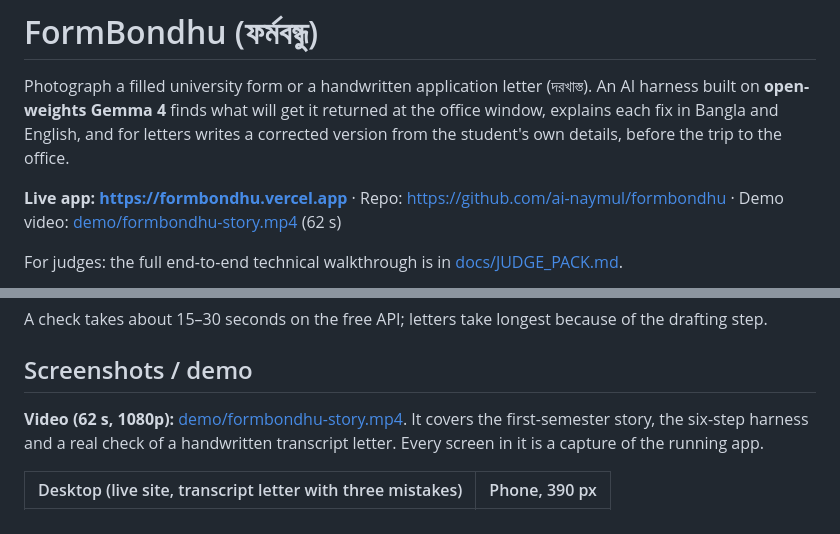
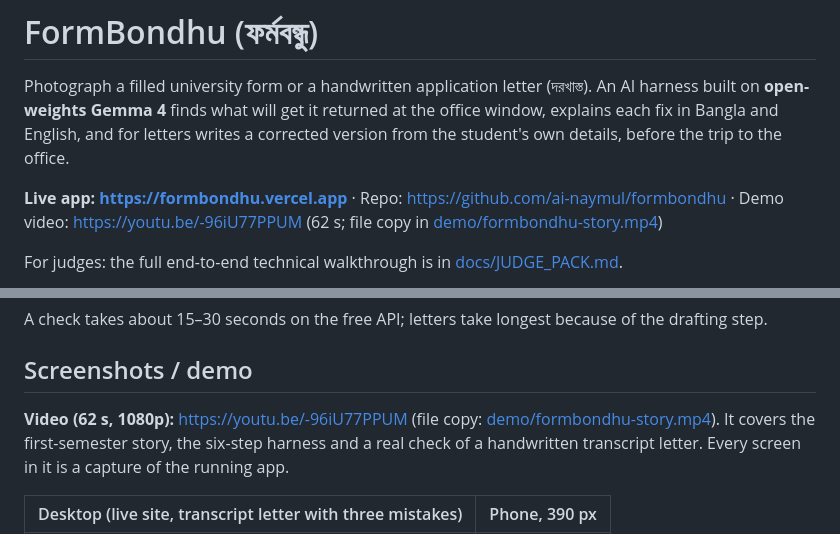
Before and after one commit to ai-naymul/formbondhu, a Markdown page: README.md, 2 parts joined by grey strips. GitHub-like rendering.

Commit message:
README: link the YouTube demo video

```diff
--- a/README.md
+++ b/README.md
@@ -2,7 +2,7 @@
 
 Photograph a filled university form or a handwritten application letter (দরখাস্ত). An AI harness built on **open-weights Gemma 4** finds what will get it returned at the office window, explains each fix in Bangla and English, and for letters writes a corrected version from the student's own details, before the trip to the office.
 
-**Live app: https://formbondhu.vercel.app** · Repo: https://github.com/ai-naymul/formbondhu · Demo video: [demo/formbondhu-story.mp4](https://github.com/ai-naymul/formbondhu/raw/master/demo/formbondhu-story.mp4) (62 s)
+**Live app: https://formbondhu.vercel.app** · Repo: https://github.com/ai-naymul/formbondhu · Demo video: https://youtu.be/-96iU77PPUM (62 s; file copy in [demo/formbondhu-story.mp4](https://github.com/ai-naymul/formbondhu/raw/master/demo/formbondhu-story.mp4))
 
 For judges: the full end-to-end technical walkthrough is in [docs/JUDGE_PACK.md](docs/JUDGE_PACK.md).
 
@@ -184,7 +184,7 @@ A check takes about 15–30 seconds on the free API; letters take longest becaus
 
 ## Screenshots / demo
 
-**Video (62 s, 1080p):** [demo/formbondhu-story.mp4](https://github.com/ai-naymul/formbondhu/raw/master/demo/formbondhu-story.mp4). It covers the first-semester story, the six-step harness and a real check of a handwritten transcript letter. Every screen in it is a capture of the running app.
+**Video (62 s, 1080p):** https://youtu.be/-96iU77PPUM (file copy: [demo/formbondhu-story.mp4](https://github.com/ai-naymul/formbondhu/raw/master/demo/formbondhu-story.mp4)). It covers the first-semester story, the six-step harness and a real check of a handwritten transcript letter. Every screen in it is a capture of the running app.
 
 | Desktop (live site, transcript letter with three mistakes) | Phone, 390 px |
 |---|---|
```
